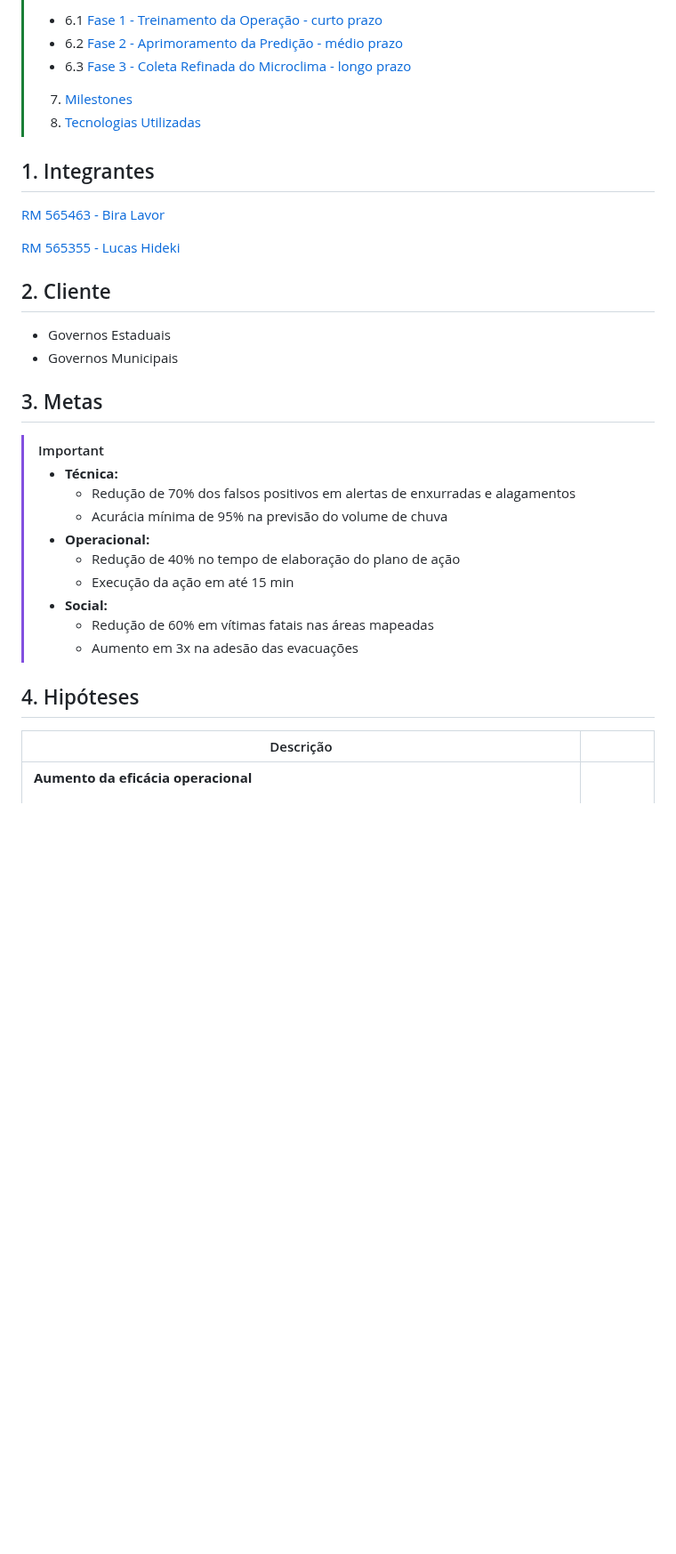
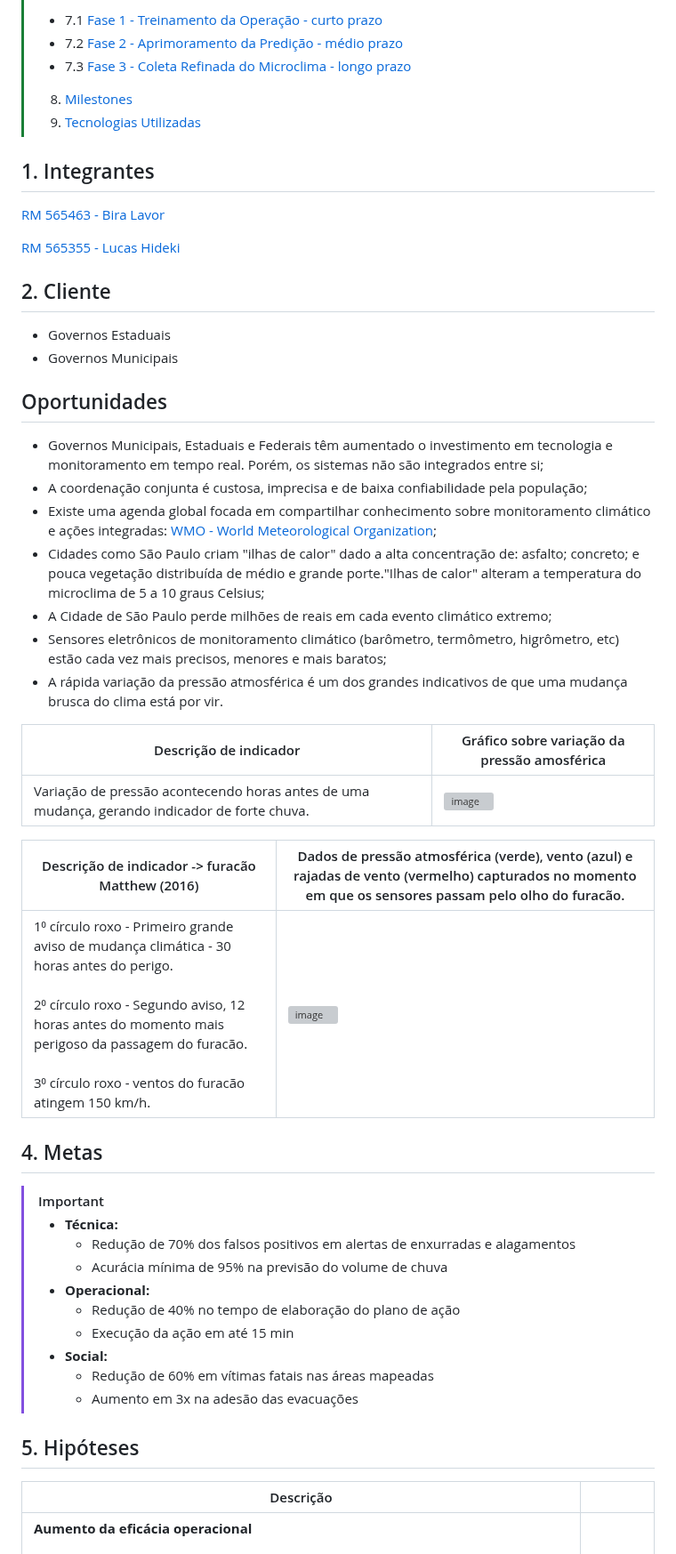
Before and after one commit to biralavor/FIAP-GlobalSolution-2025-1, a Markdown page: README.md, the part around one of its changes. Shown at 89% size. Rendered like a GitHub page; blank space fills up the shorter version; grey boxes are pictures that could not be loaded.

Commit message:
feat Oportunidades section

```diff
--- a/README.md
+++ b/README.md
@@ -41,9 +42,9 @@ Nota máxima: 100 pontos
 >
-> - 6.1 [Fase 1 - Treinamento da Operação - curto prazo](https://github.com/biralavor/FIAP-GlobalSolution-2025-1#61-fase-1---treinamento-da-opera%C3%A7%C3%A3o---curto-prazo)
-> - 6.2 [Fase 2 - Aprimoramento da Predição - médio prazo](https://github.com/biralavor/FIAP-GlobalSolution-2025-1#62-fase-2---aprimoramento-da-predi%C3%A7%C3%A3o---m%C3%A9dio-prazo)
-> - 6.3 [Fase 3 - Coleta Refinada do Microclima - longo prazo](https://github.com/biralavor/FIAP-GlobalSolution-2025-1#63-fase-3---coleta-refinada-do-microclima---longo-prazo)
-> 7. [Milestones](https://github.com/biralavor/FIAP-Challenge-2025-1#7-milestones)
-> 8. [Tecnologias Utilizadas](https://github.com/biralavor/FIAP-Challenge-2025-1#8-tecnologias-utilizadas)
+> - 7.1 [Fase 1 - Treinamento da Operação - curto prazo](https://github.com/biralavor/FIAP-GlobalSolution-2025-1#71-fase-1---treinamento-da-opera%C3%A7%C3%A3o---curto-prazo)
+> - 7.2 [Fase 2 - Aprimoramento da Predição - médio prazo](https://github.com/biralavor/FIAP-GlobalSolution-2025-1#72-fase-2---aprimoramento-da-predi%C3%A7%C3%A3o---m%C3%A9dio-prazo)
+> - 7.3 [Fase 3 - Coleta Refinada do Microclima - longo prazo](https://github.com/biralavor/FIAP-GlobalSolution-2025-1#73-fase-3---coleta-refinada-do-microclima---longo-prazo)
+> 8. [Milestones](https://github.com/biralavor/FIAP-Challenge-2025-1#8-milestones)
+> 9. [Tecnologias Utilizadas](https://github.com/biralavor/FIAP-Challenge-2025-1#9-tecnologias-utilizadas)
 
 ## 1. Integrantes
 [RM 565463 - Bira Lavor](https://github.com/biralavor)
@@ -54,7 +55,25 @@ Nota máxima: 100 pontos
 - Governos Estaduais
 - Governos Municipais
 
-## 3. Metas
+## Oportunidades
+- Governos Municipais, Estaduais e Federais têm aumentado o investimento em tecnologia e monitoramento em tempo real. Porém, os sistemas não são integrados entre si;
+- A coordenação conjunta é custosa, imprecisa e de baixa confiabilidade pela população;
+- Existe uma agenda global focada em compartilhar conhecimento sobre monitoramento climático e ações integradas: [WMO - World Meteorological Organization](https://wmo.int/);
+- Cidades como São Paulo criam "ilhas de calor" dado a alta concentração de: asfalto; concreto; e pouca vegetação distribuída de médio e grande porte."Ilhas de calor" alteram a temperatura do microclima de 5 a 10 graus Celsius;
+- A Cidade de São Paulo perde milhões de reais em cada evento climático extremo;
+- Sensores eletrônicos de monitoramento climático (barômetro, termômetro, higrômetro, etc) estão cada vez mais precisos, menores e mais baratos;
+- A rápida variação da pressão atmosférica é um dos grandes indicativos de que uma mudança brusca do clima está por vir.
+
+| Descrição de indicador | Gráfico sobre variação da pressão amosférica |
+|-|-|
+| Variação de pressão acontecendo horas antes de uma mudança, gerando indicador de forte chuva. | ![image](https://github.com/user-attachments/assets/c9b726f4-739f-4af0-955f-95fd169751b8) |
+
+| Descrição de indicador -> furacão Matthew (2016) | Dados de pressão atmosférica (verde), vento (azul) e rajadas de vento (vermelho) capturados no momento em que os sensores passam pelo olho do furacão. |
+|-|-|
+| 1⁰ círculo roxo - Primeiro grande aviso de mudança climática - 30 horas antes do perigo. <br><br> 2⁰ círculo roxo - Segundo aviso, 12 horas antes do momento mais perigoso da passagem do furacão. <br><br> 3⁰ círculo roxo - ventos do furacão atingem 150 km/h. | ![image](https://github.com/user-attachments/assets/62c89bd5-d562-42a8-8106-c0b5792fac7b) |
+
+
+## 4. Metas
 > [!IMPORTANT]
 > - **Técnica:**
 >     - Redução de 70% dos falsos positivos em alertas de enxurradas e alagamentos
@@ -67,7 +86,7 @@ Nota máxima: 100 pontos
 >     - Aumento em 3x na adesão das evacuações
 
 
-## 4. Hipóteses
+## 5. Hipóteses
 | Descrição |   |
 |-----------|---|
 | **Aumento da eficácia operacional** <br><br>Agentes públicos reduzirão o tempo de resposta em 40% usando o dashboard do S.I.R.E.N.A., que integra dados meteorológicos, recursos humanos e planos de ação pré-aprovados; | ![image](https://github.com/user-attachments/assets/17db8a8d-21f8-415e-bace-749ff6aed03d) |
```
Also changed, not shown: other parts of README.md (+12 -11 lines).
